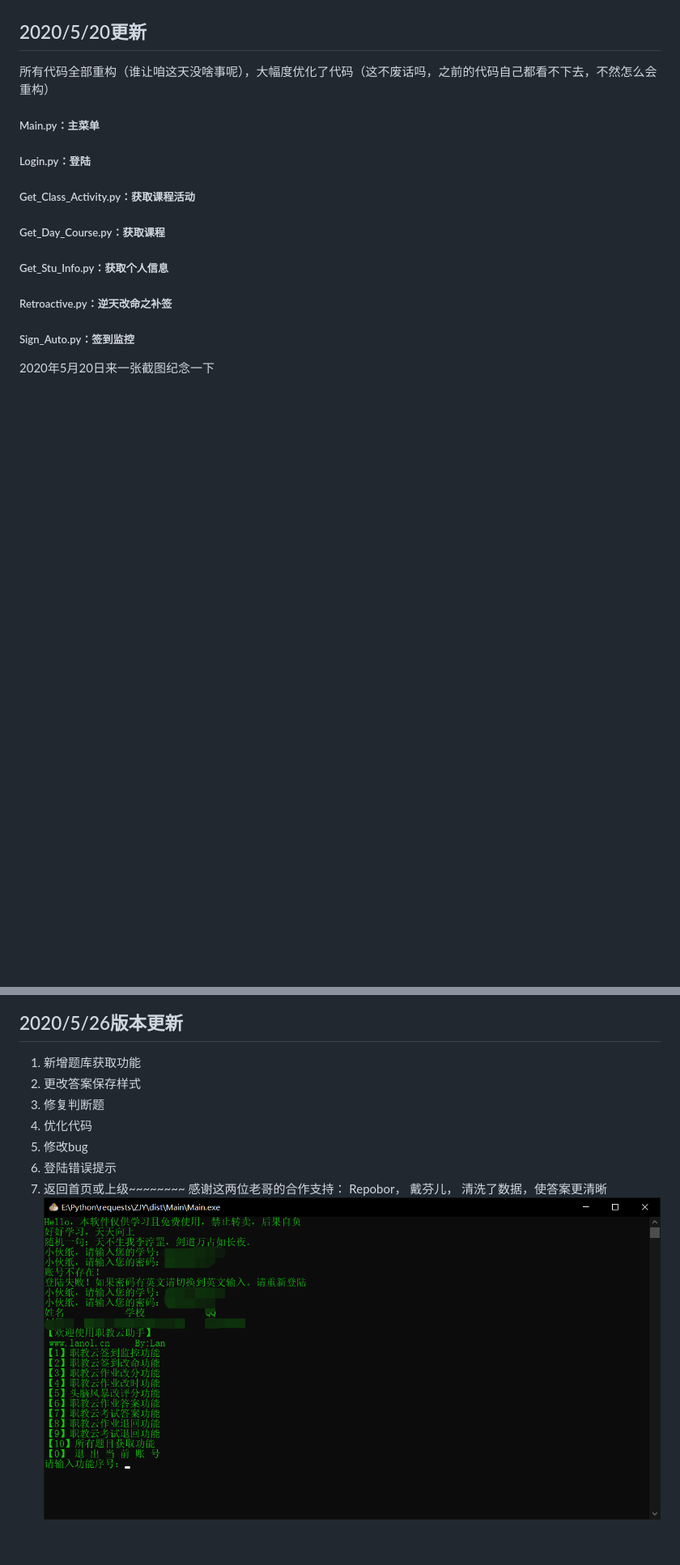
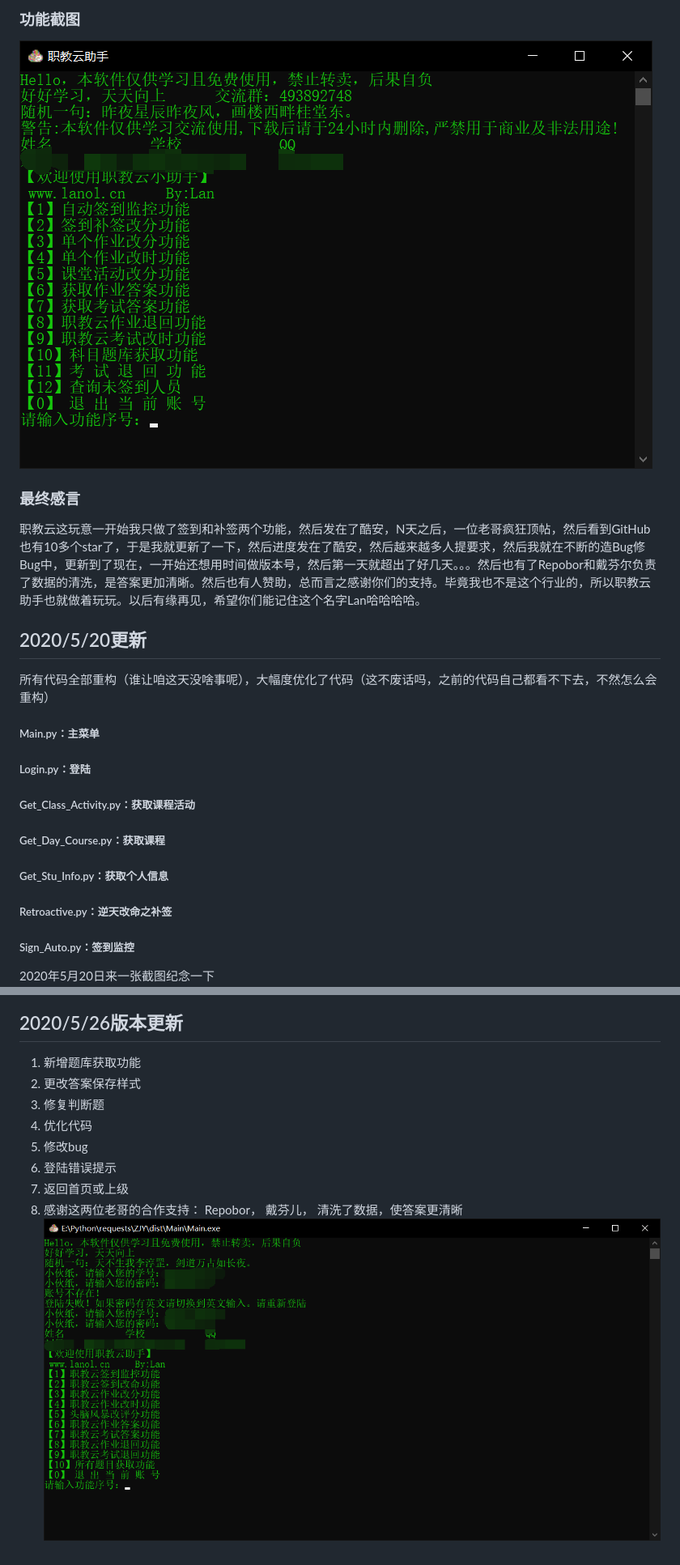
Before and after one commit to vastsa/ZhiJiaoYunTool, a Markdown page: readme.md, 2 parts joined by grey strips. Shown: that part at 81% size. GitHub-like rendering; pictures changed too: pic/527.png (added); blank space fills up the shorter version.

```diff
--- a/readme.md
+++ b/readme.md
@@ -4,11 +55,28 @@
+### 功能截图
+
+![527版本](pic/527.png)
+
+### 最终感言
+
+职教云这玩意一开始我只做了签到和补签两个功能，然后发在了酷安，N天之后，一位老哥疯狂顶帖，然后看到GitHub也有10多个star了，于是我就更新了一下，然后进度发在了酷安，然后越来越多人提要求，然后我就在不断的造Bug修Bug中，更新到了现在，一开始还想用时间做版本号，然后第一天就超出了好几天。。。然后也有了Repobor和戴芬尔负责了数据的清洗，是答案更加清晰。然后也有人赞助，总而言之感谢你们的支持。毕竟我也不是这个行业的，所以职教云助手也就做着玩玩。以后有缘再见，希望你们能记住这个名字Lan哈哈哈哈。
+
 ## 2020/5/20更新
+
 所有代码全部重构（谁让咱这天没啥事呢），大幅度优化了代码（这不废话吗，之前的代码自己都看不下去，不然怎么会重构）
+
 ##### Main.py：主菜单
+
 ##### Login.py：登陆
+
 ##### Get_Class_Activity.py：获取课程活动
+
 ##### Get_Day_Course.py：获取课程
+
 ##### Get_Stu_Info.py：获取个人信息
+
 ##### Retroactive.py：逆天改命之补签
+
 ##### Sign_Auto.py：签到监控
+
 2020年5月20日来一张截图纪念一下
 ![pycharm](pic/hh.png)
@@ -47,15 +128,16 @@
 ![524](pic/524.png)
 
 ## 2020/5/26版本更新
+
 1. 新增题库获取功能
 2. 更改答案保存样式
 3. 修复判断题
 4. 优化代码
 5. 修改bug
 6. 登陆错误提示
-7. 返回首页或上级~~~~~~~~
-感谢这两位老哥的合作支持：
-Repobor，
-戴芬儿，
-清洗了数据，使答案更清晰
-![526](pic/526.png)
+7. 返回首页或上级
+8. 感谢这两位老哥的合作支持：
+   Repobor，
+   戴芬儿，
+   清洗了数据，使答案更清晰
+   ![526](pic/526.png)
```
Also changed, not shown: other parts of readme.md (+66 -2 lines).
